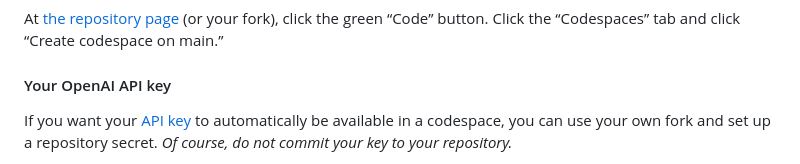
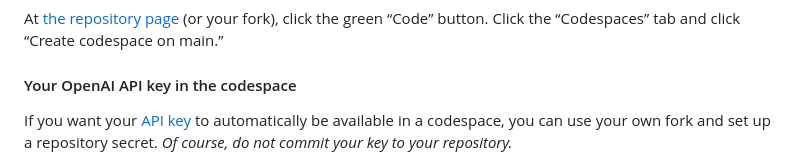
Before and after one commit to dmvassallo/EmbeddingScratchwork, a Markdown page: README.md, the part around the change. GitHub-like rendering.

Commit message:
Avoid duplicate subheadings even across sections
This can be confusing, when readers scan through the readme to find
what they are looking for or to get back to where they were.

(This was caught by the reently added markdownlint-cli2 CI job.)

```diff
--- a/README.md
+++ b/README.md
@@ -91,7 +91,7 @@ page](https://github.com/dmvassallo/EmbeddingScratchwork.git) (or your fork),
 click the green “Code” button. Click the “Codespaces” tab and click “Create
 codespace on main.”
 
-#### Your OpenAI API key
+#### Your OpenAI API key in the codespace
 
 If you want your [API
 key](https://help.openai.com/en/articles/4936850-where-do-i-find-my-secret-api-key)
```
